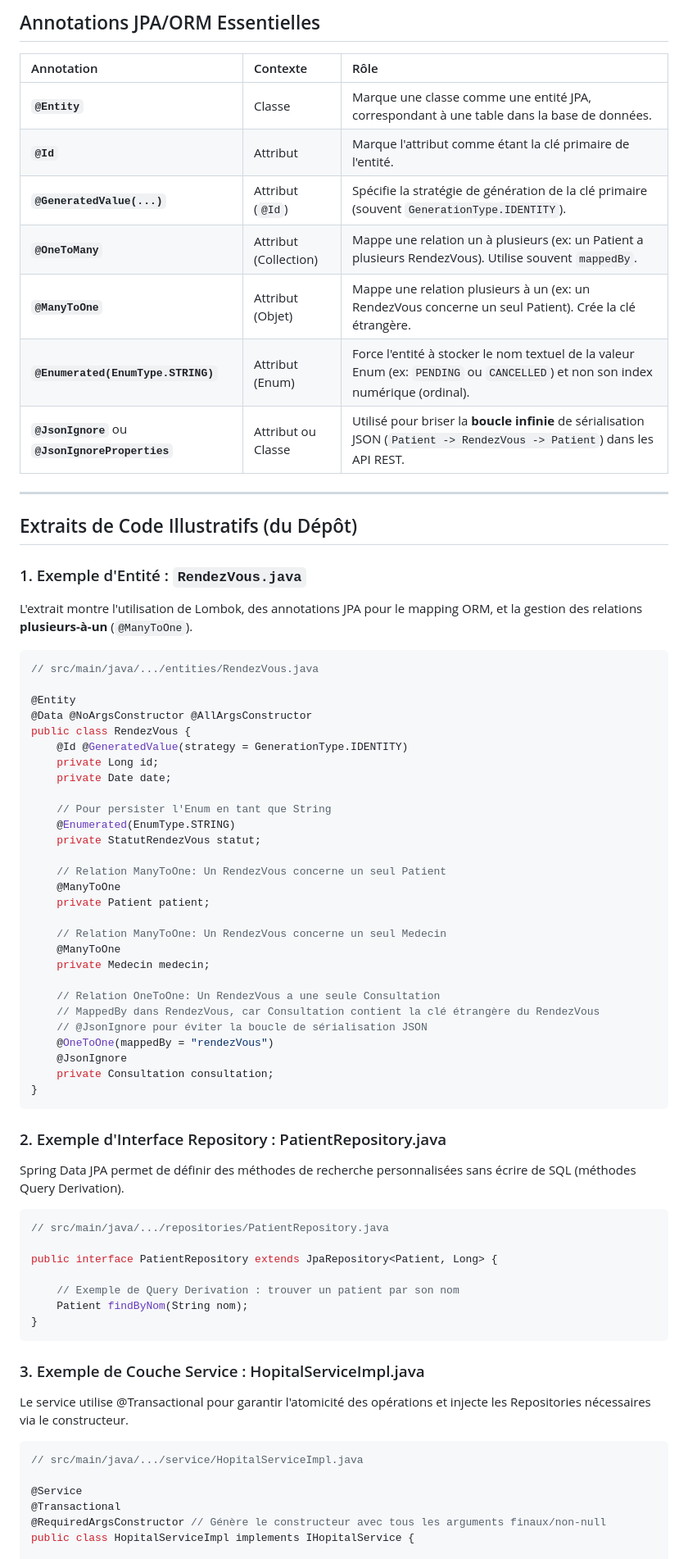
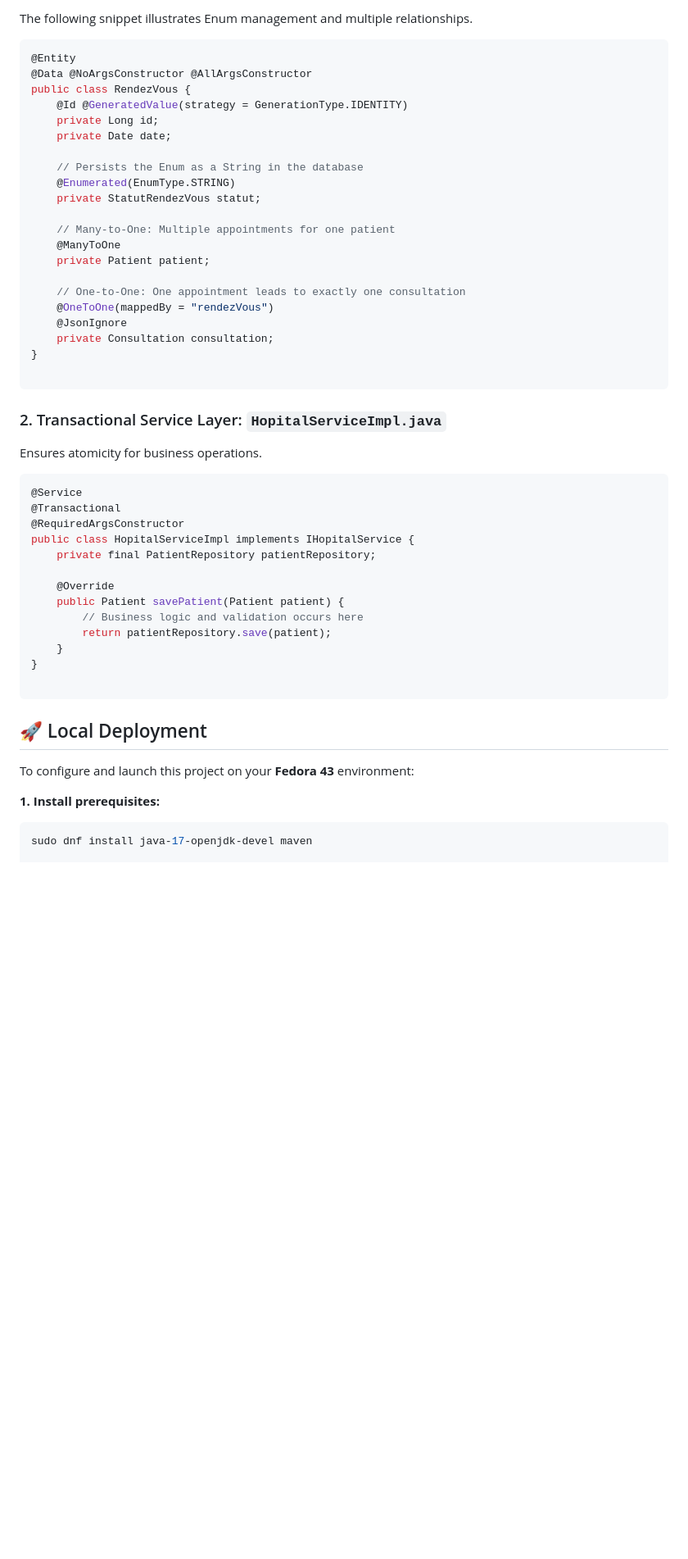
Before and after one commit to yss-ef/spring-boot-portfolio, a Markdown page: 02-persistence-jpa/spring-jpa-hospital-management/README.md, the part around one of its changes. Shown at 82% size. GitHub-like rendering; blank space fills up the shorter version.

````diff
--- a/02-persistence-jpa/spring-jpa-hospital-management/README.md
+++ b/02-persistence-jpa/spring-jpa-hospital-management/README.md
@@ -51,27 +61,7 @@ L'injection des dépendances est réalisée via le **constructeur**, la méthode
 
-## Annotations JPA/ORM Essentielles
-
-| Annotation | Contexte | Rôle |
-| :--- | :--- | :--- |
-| **`@Entity`** | Classe | Marque une classe comme une entité JPA, correspondant à une table dans la base de données. |
-| **`@Id`** | Attribut | Marque l'attribut comme étant la clé primaire de l'entité. |
-| **`@GeneratedValue(...)`** | Attribut (`@Id`) | Spécifie la stratégie de génération de la clé primaire (souvent `GenerationType.IDENTITY`). |
-| **`@OneToMany`** | Attribut (Collection) | Mappe une relation un à plusieurs (ex: un Patient a plusieurs RendezVous). Utilise souvent `mappedBy`. |
-| **`@ManyToOne`** | Attribut (Objet) | Mappe une relation plusieurs à un (ex: un RendezVous concerne un seul Patient). Crée la clé étrangère. |
-| **`@Enumerated(EnumType.STRING)`** | Attribut (Enum) | Force l'entité à stocker le nom textuel de la valeur Enum (ex: `PENDING` ou `CANCELLED`) et non son index numérique (ordinal). |
-| **`@JsonIgnore`** ou **`@JsonIgnoreProperties`** | Attribut ou Classe | Utilisé pour briser la **boucle infinie** de sérialisation JSON (`Patient -> RendezVous -> Patient`) dans les API REST. |
-
----
-
-## Extraits de Code Illustratifs (du Dépôt)
-
-### 1. Exemple d'Entité : `RendezVous.java`
-
-L'extrait montre l'utilisation de Lombok, des annotations JPA pour le mapping ORM, et la gestion des relations **plusieurs-à-un** (`@ManyToOne`).
+The following snippet illustrates Enum management and multiple relationships.
 
 ```java
-// src/main/java/.../entities/RendezVous.java
-
 @Entity
 @Data @NoArgsConstructor @AllArgsConstructor
 public class RendezVous {
@@ -79,49 +69,48 @@ public class RendezVous {
     private Long id;
     private Date date;
 
-    // Pour persister l'Enum en tant que String
+    // Persists the Enum as a String in the database
     @Enumerated(EnumType.STRING)
     private StatutRendezVous statut;
 
-    // Relation ManyToOne: Un RendezVous concerne un seul Patient
+    // Many-to-One: Multiple appointments for one patient
     @ManyToOne
     private Patient patient;
 
-    // Relation ManyToOne: Un RendezVous concerne un seul Medecin
-    @ManyToOne
-    private Medecin medecin;
-
-    // Relation OneToOne: Un RendezVous a une seule Consultation
-    // MappedBy dans RendezVous, car Consultation contient la clé étrangère du RendezVous
-    // @JsonIgnore pour éviter la boucle de sérialisation JSON
+    // One-to-One: One appointment leads to exactly one consultation
     @OneToOne(mappedBy = "rendezVous")
     @JsonIgnore
     private Consultation consultation;
 }
+
 ```
-### 2. Exemple d'Interface Repository : PatientRepository.java
 
-Spring Data JPA permet de définir des méthodes de recherche personnalisées sans écrire de SQL (méthodes Query Derivation).
+### 2. Transactional Service Layer: `HopitalServiceImpl.java`
+
+Ensures atomicity for business operations.
 
 ```java
-// src/main/java/.../repositories/PatientRepository.java
+@Service
+@Transactional
+@RequiredArgsConstructor
+public class HopitalServiceImpl implements IHopitalService {
+    private final PatientRepository patientRepository;
 
-public interface PatientRepository extends JpaRepository<Patient, Long> {
+    @Override
+    public Patient savePatient(Patient patient) {
+        // Business logic and validation occurs here
+        return patientRepository.save(patient);
+    }
+}
 
-    // Exemple de Query Derivation : trouver un patient par son nom
-    Patient findByNom(String nom);
-}
 ```
 
-### 3. Exemple de Couche Service : HopitalServiceImpl.java
+## 🚀 Local Deployment
 
-Le service utilise @Transactional pour garantir l'atomicité des opérations et injecte les Repositories nécessaires via le constructeur.
+To configure and launch this project on your **Fedora 43** environment:
 
-```java
-// src/main/java/.../service/HopitalServiceImpl.java
+**1. Install prerequisites:**
 
-@Service
-@Transactional
-@RequiredArgsConstructor // Génère le constructeur avec tous les arguments finaux/non-null
-public class HopitalServiceImpl implements IHopitalService {
+```bash
+sudo dnf install java-17-openjdk-devel maven
 
````
Also changed, not shown: other parts of 02-persistence-jpa/spring-jpa-hospital-management/README.md (+52 -68 lines).
